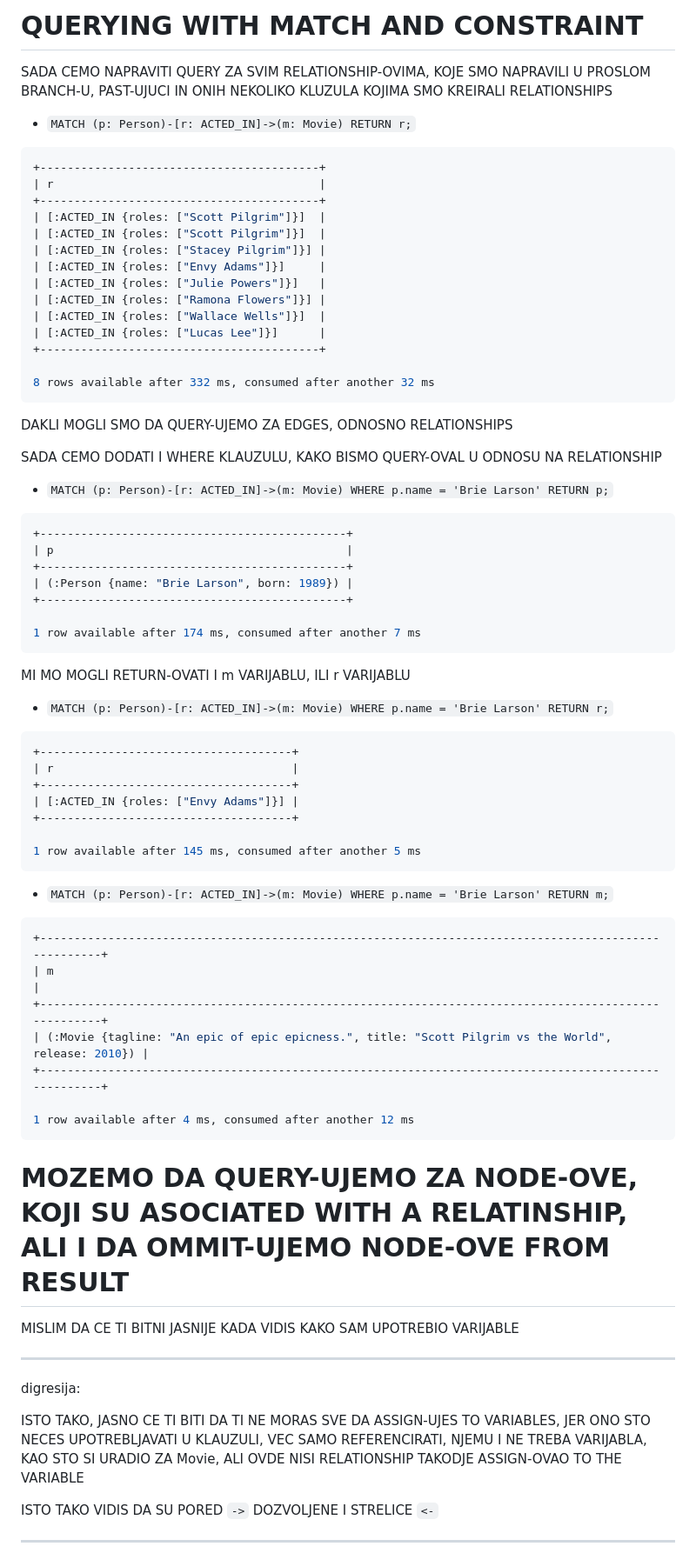
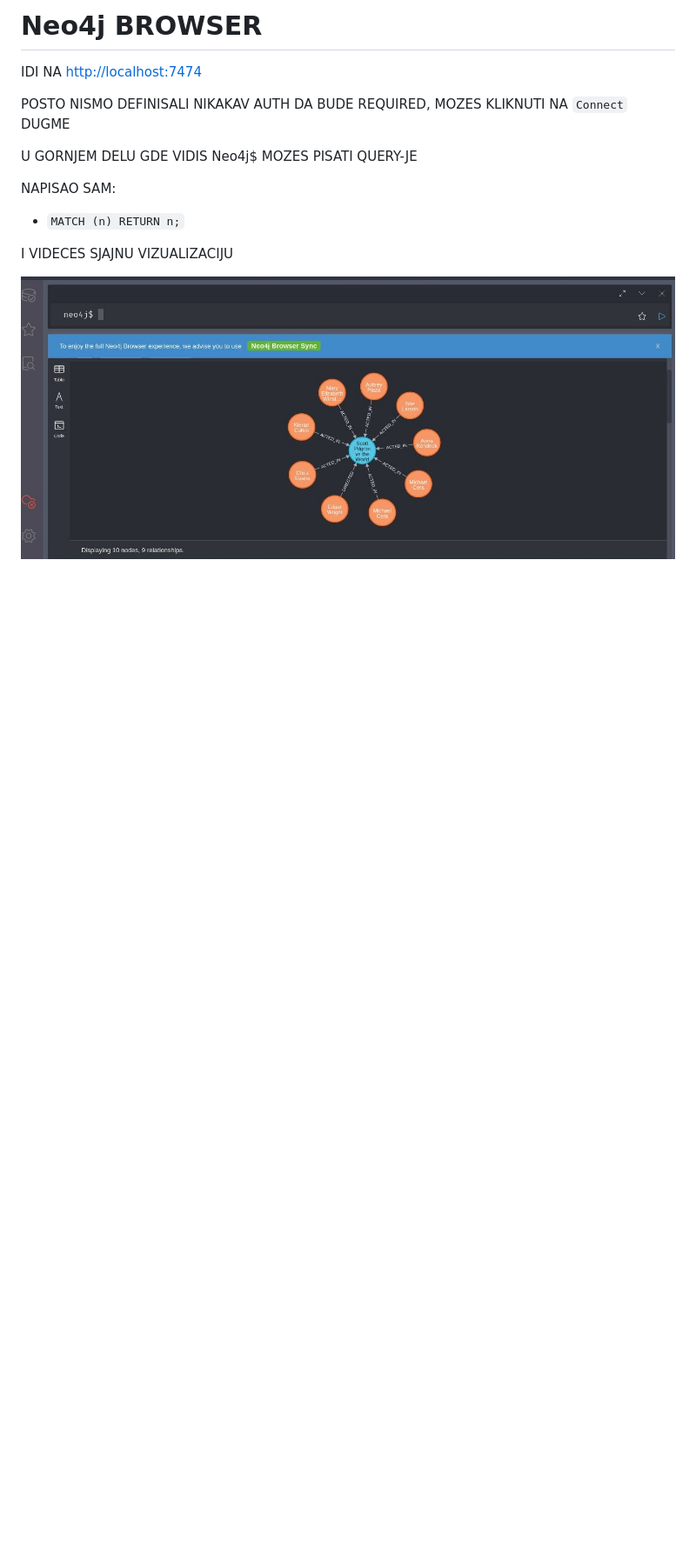
Before and after one commit to Rade58/databases-playground, a Markdown page: README.md, the part around the change printed below. Shown: that part at 87% size. Rendered like a GitHub page; pictures changed too: images/screenshot-9c1a442a.jpg (added); blank space fills up the shorter version.

````diff
--- a/README.md
+++ b/README.md
@@ -1,79 +1,16 @@
-# QUERYING WITH MATCH AND CONSTRAINT
+# Neo4j BROWSER
 
-SADA CEMO NAPRAVITI QUERY ZA SVIM RELATIONSHIP-OVIMA, KOJE SMO NAPRAVILI U PROSLOM BRANCH-U, PAST-UJUCI IN ONIH NEKOLIKO KLUZULA KOJIMA SMO KREIRALI RELATIONSHIPS
+IDI NA <http://localhost:7474>
 
-- `MATCH (p: Person)-[r: ACTED_IN]->(m: Movie) RETURN r;`
+POSTO NISMO DEFINISALI NIKAKAV AUTH DA BUDE REQUIRED, MOZES KLIKNUTI NA `Connect` DUGME
 
-```zsh
-+-----------------------------------------+
-| r                                       |
-+-----------------------------------------+
-| [:ACTED_IN {roles: ["Scott Pilgrim"]}]  |
-| [:ACTED_IN {roles: ["Scott Pilgrim"]}]  |
-| [:ACTED_IN {roles: ["Stacey Pilgrim"]}] |
-| [:ACTED_IN {roles: ["Envy Adams"]}]     |
-| [:ACTED_IN {roles: ["Julie Powers"]}]   |
-| [:ACTED_IN {roles: ["Ramona Flowers"]}] |
-| [:ACTED_IN {roles: ["Wallace Wells"]}]  |
-| [:ACTED_IN {roles: ["Lucas Lee"]}]      |
-+-----------------------------------------+
+U GORNJEM DELU GDE VIDIS Neo4j$ MOZES PISATI QUERY-JE
 
-8 rows available after 332 ms, consumed after another 32 ms
-```
+NAPISAO SAM:
 
-DAKLI MOGLI SMO DA QUERY-UJEMO ZA EDGES, ODNOSNO RELATIONSHIPS
+- `MATCH (n) RETURN n;`
 
-SADA CEMO DODATI I WHERE KLAUZULU, KAKO BISMO QUERY-OVAL U ODNOSU NA RELATIONSHIP
+I VIDECES SJAJNU VIZUALIZACIJU
 
-- `MATCH (p: Person)-[r: ACTED_IN]->(m: Movie) WHERE p.name = 'Brie Larson' RETURN p;`
+![vis nodes edgges](images/screenshot-9c1a442a.jpg)
 
-```zsh
-+---------------------------------------------+
-| p                                           |
-+---------------------------------------------+
-| (:Person {name: "Brie Larson", born: 1989}) |
-+---------------------------------------------+
-
-1 row available after 174 ms, consumed after another 7 ms
-```
-
-MI MO MOGLI RETURN-OVATI I m VARIJABLU, ILI r VARIJABLU
-
-- `MATCH (p: Person)-[r: ACTED_IN]->(m: Movie) WHERE p.name = 'Brie Larson' RETURN r;`
-
-```zsh
-+-------------------------------------+
-| r                                   |
-+-------------------------------------+
-| [:ACTED_IN {roles: ["Envy Adams"]}] |
-+-------------------------------------+
-
-1 row available after 145 ms, consumed after another 5 ms
-```
-
-- `MATCH (p: Person)-[r: ACTED_IN]->(m: Movie) WHERE p.name = 'Brie Larson' RETURN m;`
-
-```zsh
-+-----------------------------------------------------------------------------------------------------+
-| m                                                                                                   |
-+-----------------------------------------------------------------------------------------------------+
-| (:Movie {tagline: "An epic of epic epicness.", title: "Scott Pilgrim vs the World", release: 2010}) |
-+-----------------------------------------------------------------------------------------------------+
-
-1 row available after 4 ms, consumed after another 12 ms
-```
-
-# MOZEMO DA QUERY-UJEMO ZA NODE-OVE, KOJI SU ASOCIATED WITH A RELATINSHIP, ALI I DA OMMIT-UJEMO NODE-OVE FROM RESULT
-
-MISLIM DA CE TI BITNI JASNIJE KADA VIDIS KAKO SAM UPOTREBIO VARIJABLE
-
-***
-
-digresija:
-
-ISTO TAKO, JASNO CE TI BITI DA TI NE MORAS SVE DA ASSIGN-UJES TO VARIABLES, JER ONO STO NECES UPOTREBLJAVATI U KLAUZULI, VEC SAMO REFERENCIRATI, NJEMU I NE TREBA VARIJABLA, KAO STO SI URADIO ZA Movie, ALI OVDE NISI RELATIONSHIP TAKODJE ASSIGN-OVAO TO THE VARIABLE
-
-ISTO TAKO VIDIS DA SU PORED `->` DOZVOLJENE I STRELICE `<-`
-
-***
-
````
Also changed, not shown: other parts of README.md (+1 -74 lines).
